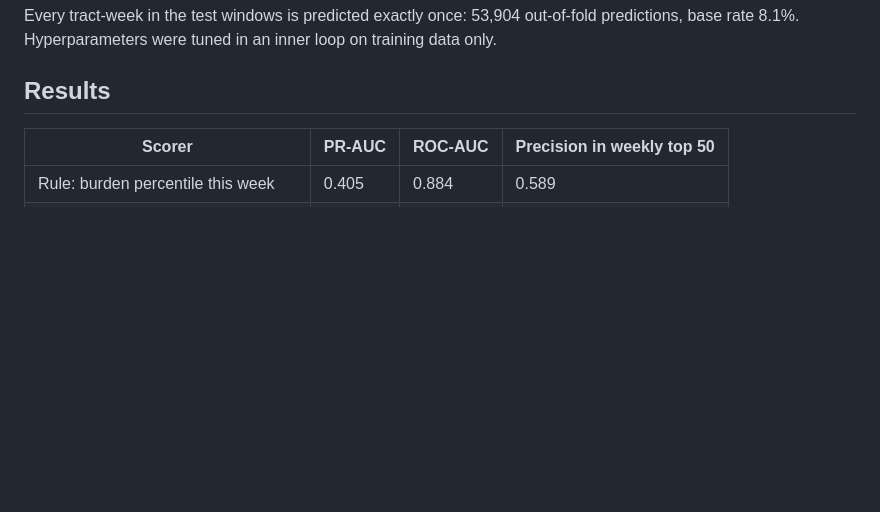
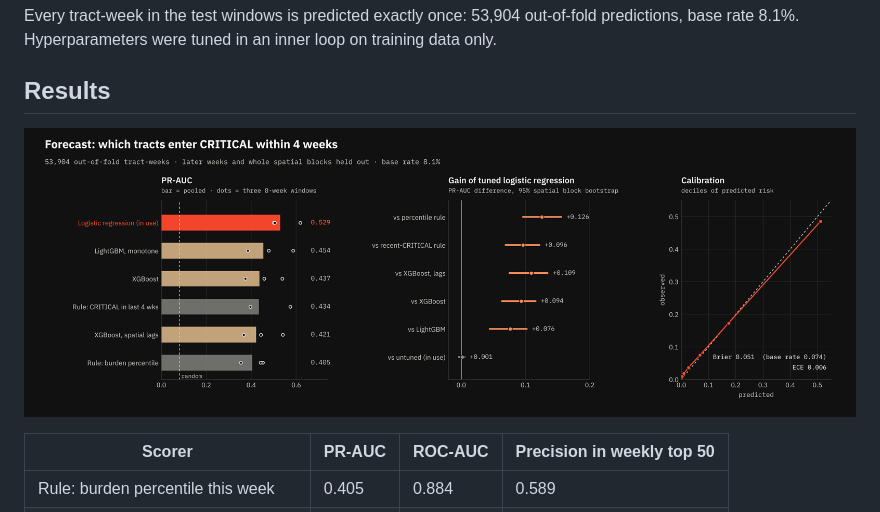
Before and after one commit to sanket1009/hexcast, a Markdown page: docs/ml.md, the part around the change. Drawn GitHub-style; pictures changed too: docs/images/ml_results.png (added); blank space fills up the shorter version.

```diff
--- a/docs/ml.md
+++ b/docs/ml.md
@@ -30,6 +30,8 @@ Random cross-validation would leak twice: neighboring tracts share PM2.5 and hea
 Every tract-week in the test windows is predicted exactly once: 53,904 out-of-fold predictions, base rate 8.1%. Hyperparameters were tuned in an inner loop on training data only.
 
 ## Results
+
+![Forecast results: PR-AUC by model with the three test windows, the tuned logistic regression's gain over each alternative with 95% spatial block bootstrap intervals, and calibration by decile](images/ml_results.png)
 
 | Scorer | PR-AUC | ROC-AUC | Precision in weekly top 50 |
 |---|---|---|---|
```
Also changed, not shown: README.md (+6 -2 lines), docs/methods.md (+2 -0 lines), docs/images/overview.png, 7 other files.
